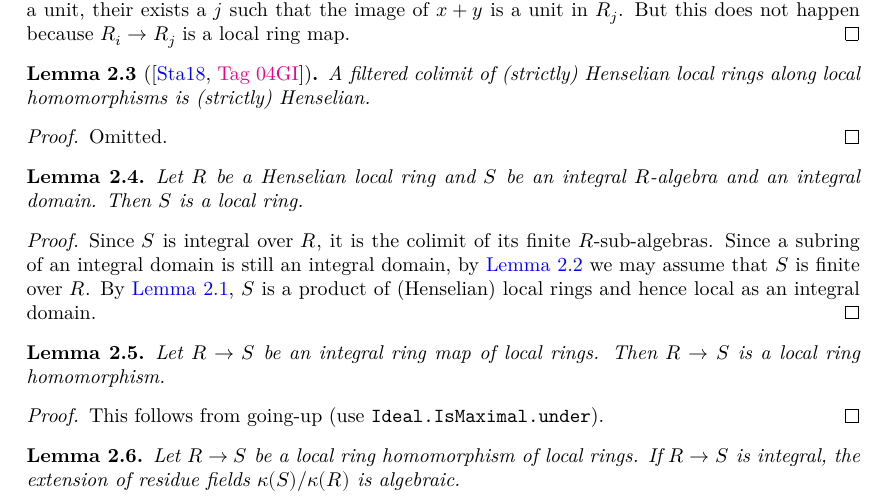
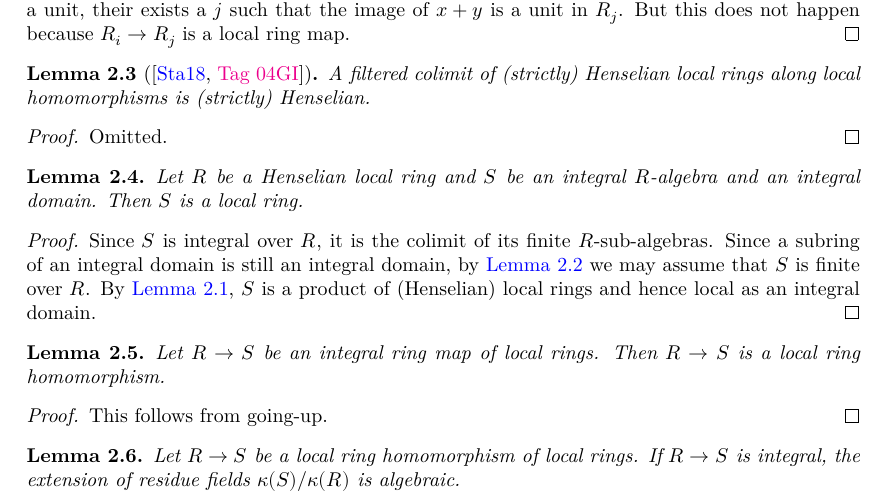
Before and after one commit to chrisflav/proetale, a LaTeX thesis (blueprint/src/print.tex, which reads blueprint/src/chapters/more-on-local-structure.tex): part of page 27 of 49, cut so that both start at the same text. Compiled offline with XeLaTeX.

Commit message:
review(Mathlib/RingTheory/Ideal/GoingUp): address PR #143 feedback
- Replace `import Mathlib` with minimal targeted imports.
- Trim module docstring to focus on what the lemma states.
- Inline `variable` blocks and namespace headers (each file now holds
  two top-level theorems, matching the style of the sibling `GoingDown`
  file).
- Convert the proof to term mode, dropping single-use `have`s.
- Document the deliberate choice not to register the `Algebra` variant
  as an `instance`, mirroring the conservative treatment of the
  existing Mathlib instance.
- Align blueprint markers with the surrounding convention and drop the
  stale `Ideal.IsMaximal.under` hint that does not match the formal
  proof.

Co-Authored-By: Claude Opus 4.7 <noreply@anthropic.com>

```diff
--- a/blueprint/src/chapters/more-on-local-structure.tex
+++ b/blueprint/src/chapters/more-on-local-structure.tex
@@ -62,15 +62,15 @@ The proof goes via the local input \label{weakly-etale-over-sh}.
 \end{proof}
 
 \begin{lemma}
+    Let $R \to S$ be an integral ring map of local rings. Then $R \to S$ is a local ring homomorphism.
     \label{lemma:integral-local-hom}
     \lean{RingHom.IsIntegral.isLocalHom_of_isLocalRing}
     \leanok
-    Let $R \to S$ be an integral ring map of local rings. Then $R \to S$ is a local ring homomorphism.
 \end{lemma}
 
 \begin{proof}
     \leanok
-    This follows from going-up (use \verb`Ideal.IsMaximal.under`).
+    This follows from going-up.
 \end{proof}
 
 \begin{lemma}
```
Also changed, not shown: 1 other file.
